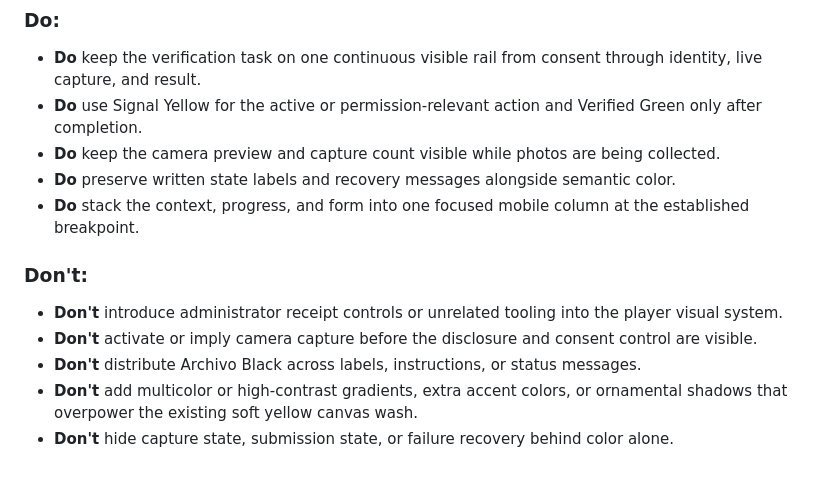
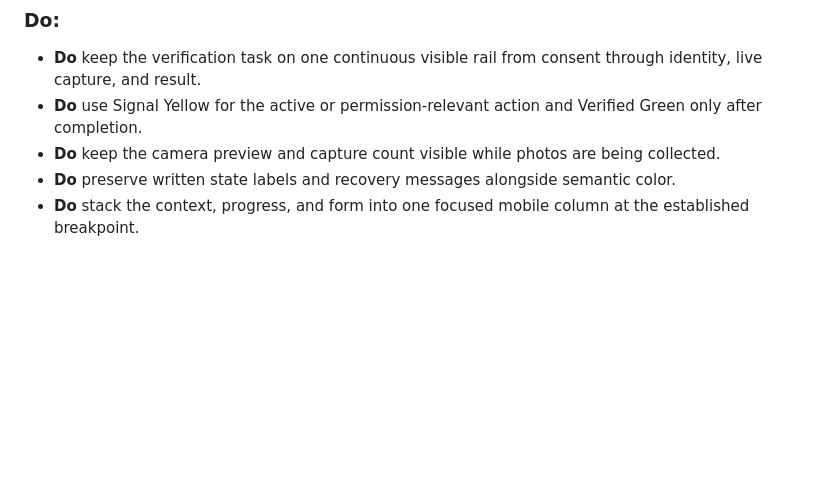
Before and after one commit to mrdevip15/bukti-tf-loc-dashboard, a Markdown page: DESIGN.md, the part around the change. GitHub-like rendering; blank space fills up the shorter version.

```diff
--- a/DESIGN.md
+++ b/DESIGN.md
@@ -215,11 +215,3 @@ Status strips use compact rounded geometry and explicit written feedback. Neutra
 - **Do** keep the camera preview and capture count visible while photos are being collected.
 - **Do** preserve written state labels and recovery messages alongside semantic color.
 - **Do** stack the context, progress, and form into one focused mobile column at the established breakpoint.
-
-### Don't:
-
-- **Don't** introduce administrator receipt controls or unrelated tooling into the player visual system.
-- **Don't** activate or imply camera capture before the disclosure and consent control are visible.
-- **Don't** distribute Archivo Black across labels, instructions, or status messages.
-- **Don't** add multicolor or high-contrast gradients, extra accent colors, or ornamental shadows that overpower the existing soft yellow canvas wash.
-- **Don't** hide capture state, submission state, or failure recovery behind color alone.
```
